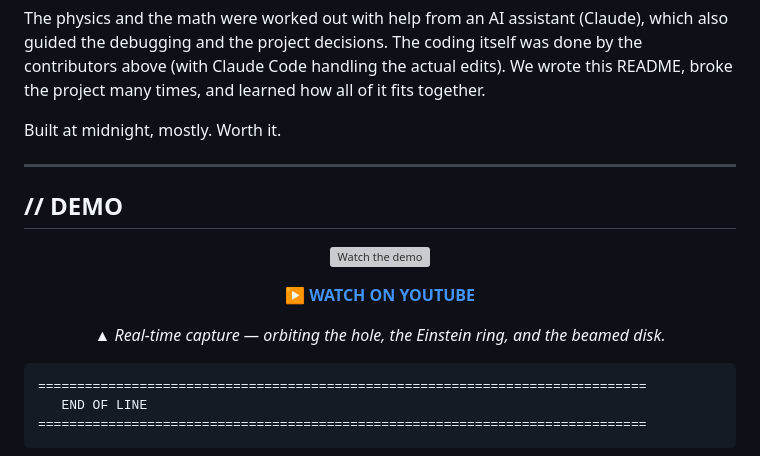
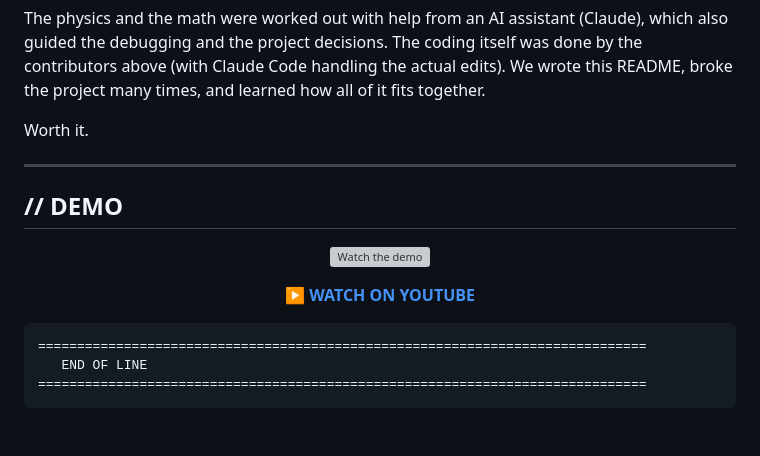
Before and after one commit to RanimelAndagan/Schwarzschild-black-hole, a Markdown page: README.md, the part around the change. Drawn GitHub-style; blank space fills up the shorter version; grey boxes are pictures that could not be loaded.

````diff
--- a/README.md
+++ b/README.md
@@ -293,7 +293,7 @@ done by the contributors above (with Claude Code handling the actual edits). We
 wrote this README, broke the project many times, and learned how all of it fits
 together.
 
-Built at midnight, mostly. Worth it.
+ Worth it.
 
 ---
 
@@ -305,8 +305,6 @@ Built at midnight, mostly. Worth it.
 
 [**▶ WATCH ON YOUTUBE**](https://youtu.be/zzFkdEEZicg)
 
-*▲ Real-time capture — orbiting the hole, the Einstein ring, and the beamed disk.*
-
 </div>
 
 ```
````
